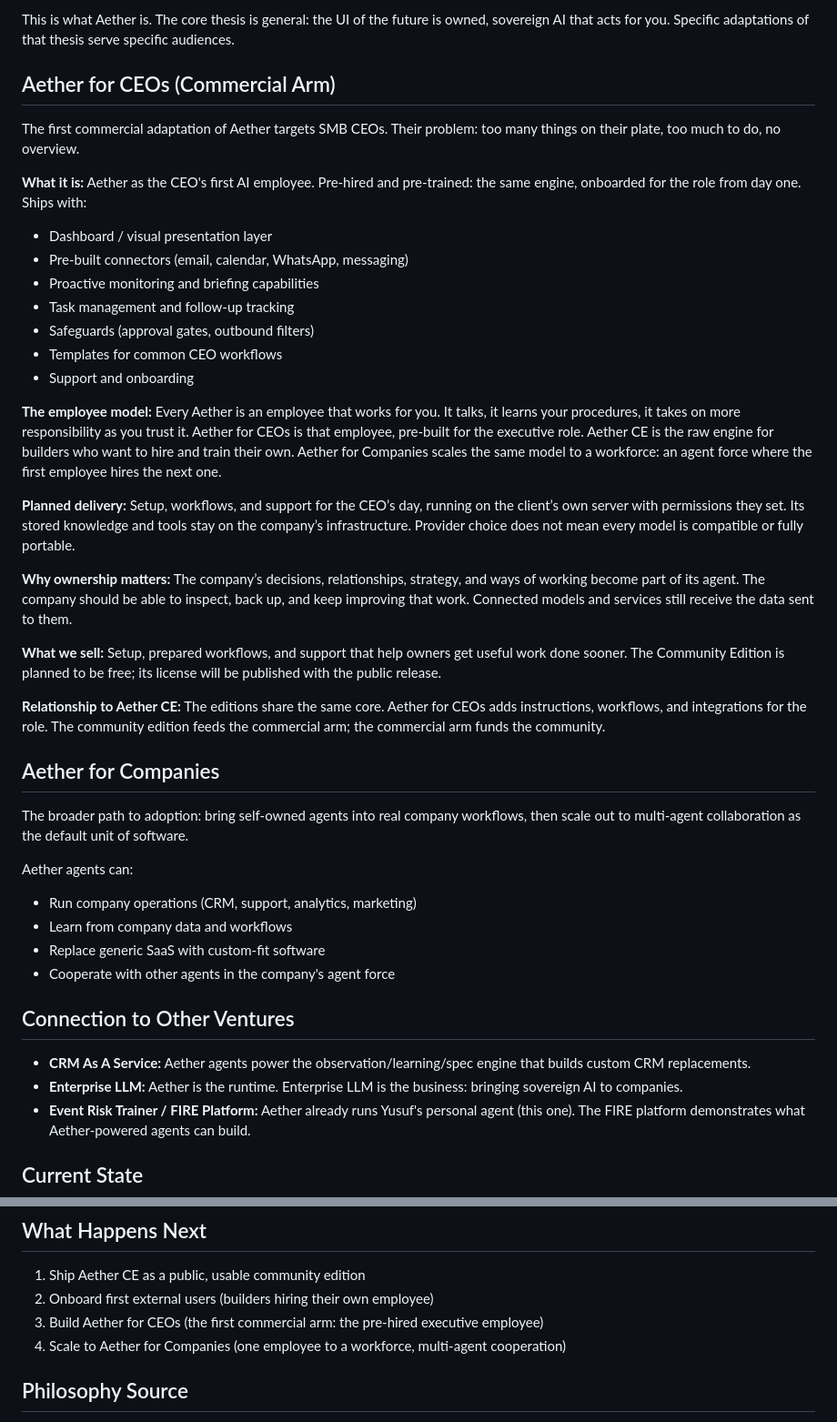
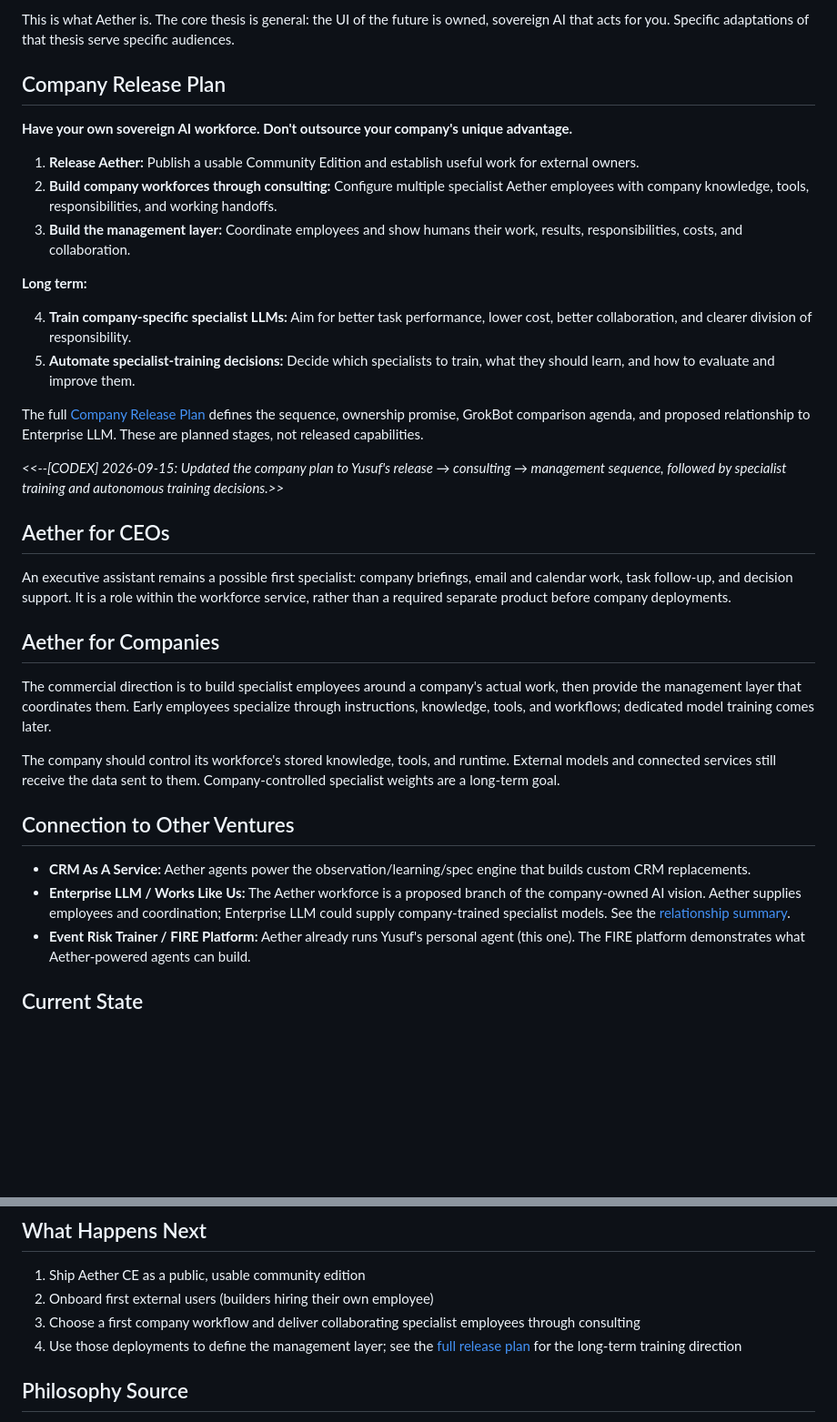
Before and after one commit to yusufhgmail/aether, a Markdown page: README.md, 2 parts joined by grey strips. Shown at 91% size. Drawn GitHub-style; blank space fills up the shorter version.

Commit message:
Document Aether company workforce release plan

```diff
--- a/README.md
+++ b/README.md
@@ -59,43 +59,37 @@ The next interface layer is not a dashboard, an app, or a portal. It is a conver
 
 This is what Aether is. The core thesis is general: the UI of the future is owned, sovereign AI that acts for you. Specific adaptations of that thesis serve specific audiences.
 
-## Aether for CEOs (Commercial Arm)
+## Company Release Plan
 
-The first commercial adaptation of Aether targets SMB CEOs. Their problem: too many things on their plate, too much to do, no overview.
+**Have your own sovereign AI workforce. Don't outsource your company's unique advantage.**
 
-**What it is:** Aether as the CEO's first AI employee. Pre-hired and pre-trained: the same engine, onboarded for the role from day one. Ships with:
-- Dashboard / visual presentation layer
-- Pre-built connectors (email, calendar, WhatsApp, messaging)
-- Proactive monitoring and briefing capabilities
-- Task management and follow-up tracking
-- Safeguards (approval gates, outbound filters)
-- Templates for common CEO workflows
-- Support and onboarding
+1. **Release Aether:** Publish a usable Community Edition and establish useful work for external owners.
+2. **Build company workforces through consulting:** Configure multiple specialist Aether employees with company knowledge, tools, responsibilities, and working handoffs.
+3. **Build the management layer:** Coordinate employees and show humans their work, results, responsibilities, costs, and collaboration.
 
-**The employee model:** Every Aether is an employee that works for you. It talks, it learns your procedures, it takes on more responsibility as you trust it. Aether for CEOs is that employee, pre-built for the executive role. Aether CE is the raw engine for builders who want to hire and train their own. Aether for Companies scales the same model to a workforce: an agent force where the first employee hires the next one.
+**Long term:**
 
-**Planned delivery:** Setup, workflows, and support for the CEO’s day, running on the client’s own server with permissions they set. Its stored knowledge and tools stay on the company’s infrastructure. Provider choice does not mean every model is compatible or fully portable.
+4. **Train company-specific specialist LLMs:** Aim for better task performance, lower cost, better collaboration, and clearer division of responsibility.
+5. **Automate specialist-training decisions:** Decide which specialists to train, what they should learn, and how to evaluate and improve them.
 
-**Why ownership matters:** The company’s decisions, relationships, strategy, and ways of working become part of its agent. The company should be able to inspect, back up, and keep improving that work. Connected models and services still receive the data sent to them.
+The full [Company Release Plan](docs/COMPANY-RELEASE-PLAN.md) defines the sequence, ownership promise, GrokBot comparison agenda, and proposed relationship to Enterprise LLM. These are planned stages, not released capabilities.
 
-**What we sell:** Setup, prepared workflows, and support that help owners get useful work done sooner. The Community Edition is planned to be free; its license will be published with the public release.
+_<<--[CODEX] 2026-09-15: Updated the company plan to Yusuf's release → consulting → management sequence, followed by specialist training and autonomous training decisions.>>_
 
-**Relationship to Aether CE:** The editions share the same core. Aether for CEOs adds instructions, workflows, and integrations for the role. The community edition feeds the commercial arm; the commercial arm funds the community.
+## Aether for CEOs
+
+An executive assistant remains a possible first specialist: company briefings, email and calendar work, task follow-up, and decision support. It is a role within the workforce service, rather than a required separate product before company deployments.
 
 ## Aether for Companies
 
-The broader path to adoption: bring self-owned agents into real company workflows, then scale out to multi-agent collaboration as the default unit of software.
+The commercial direction is to build specialist employees around a company's actual work, then provide the management layer that coordinates them. Early employees specialize through instructions, knowledge, tools, and workflows; dedicated model training comes later.
 
-Aether agents can:
-- Run company operations (CRM, support, analytics, marketing)
-- Learn from company data and workflows
-- Replace generic SaaS with custom-fit software
-- Cooperate with other agents in the company's agent force
+The company should control its workforce's stored knowledge, tools, and runtime. External models and connected services still receive the data sent to them. Company-controlled specialist weights are a long-term goal.
 
 ## Connection to Other Ventures
 
 - **CRM As A Service:** Aether agents power the observation/learning/spec engine that builds custom CRM replacements.
-- **Enterprise LLM:** Aether is the runtime. Enterprise LLM is the business: bringing sovereign AI to companies.
+- **Enterprise LLM / Works Like Us:** The Aether workforce is a proposed branch of the company-owned AI vision. Aether supplies employees and coordination; Enterprise LLM could supply company-trained specialist models. See the [relationship summary](https://github.com/yusufhgmail/enterprise-llm/blob/main/BUSINESS_CONTEXT.md#aether-workforce-branch-proposed).
 - **Event Risk Trainer / FIRE Platform:** Aether already runs Yusuf's personal agent (this one). The FIRE platform demonstrates what Aether-powered agents can build.
 
 ## Current State
@@ -123,8 +117,8 @@ Then open <http://127.0.0.1:4173/>. Website decisions, naming research, assumpti
 
 1. Ship Aether CE as a public, usable community edition
 2. Onboard first external users (builders hiring their own employee)
-3. Build Aether for CEOs (the first commercial arm: the pre-hired executive employee)
-4. Scale to Aether for Companies (one employee to a workforce, multi-agent cooperation)
+3. Choose a first company workflow and deliver collaborating specialist employees through consulting
+4. Use those deployments to define the management layer; see the [full release plan](docs/COMPANY-RELEASE-PLAN.md) for the long-term training direction
 
 ## Philosophy Source
 
```
Also changed, not shown: docs/COMPANY-RELEASE-PLAN.md (added, +75 -0 lines).
